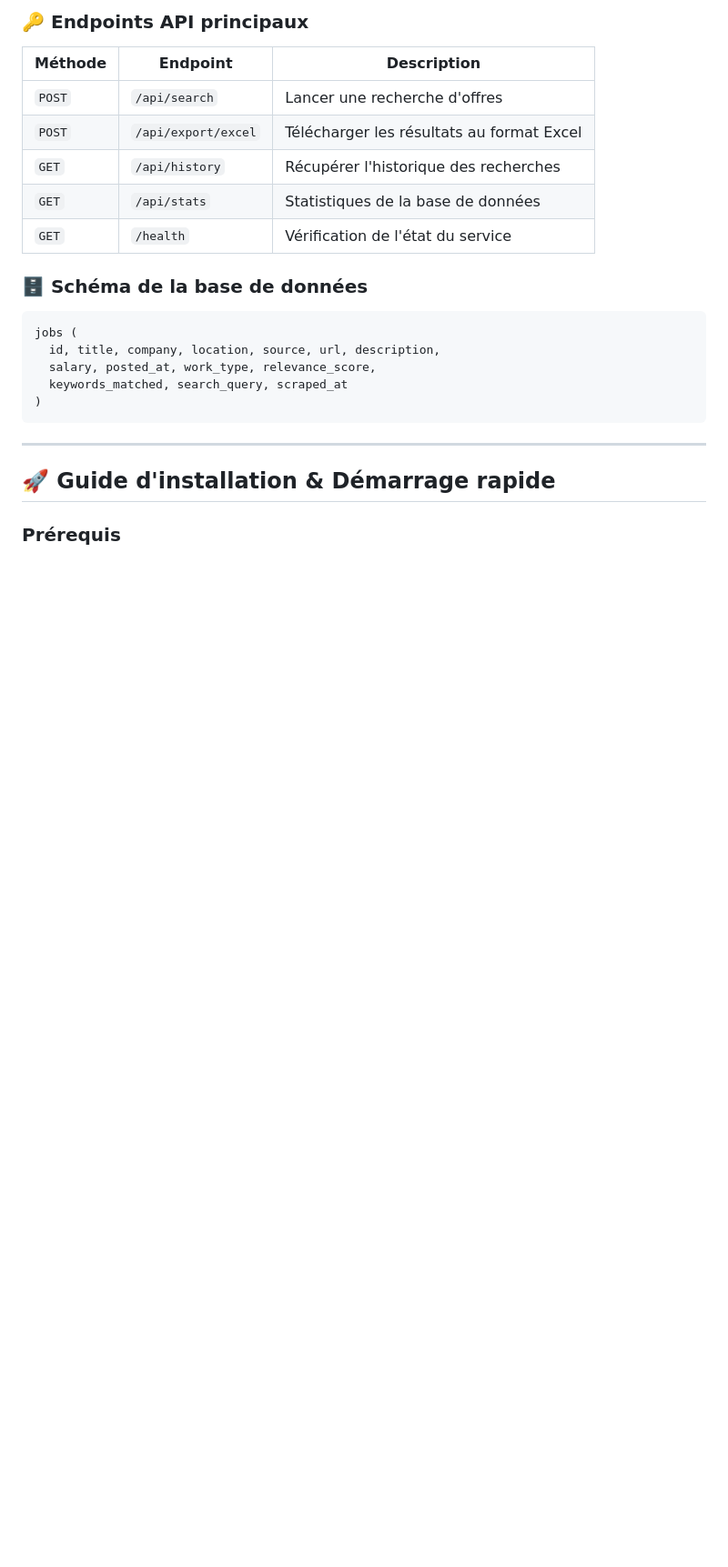
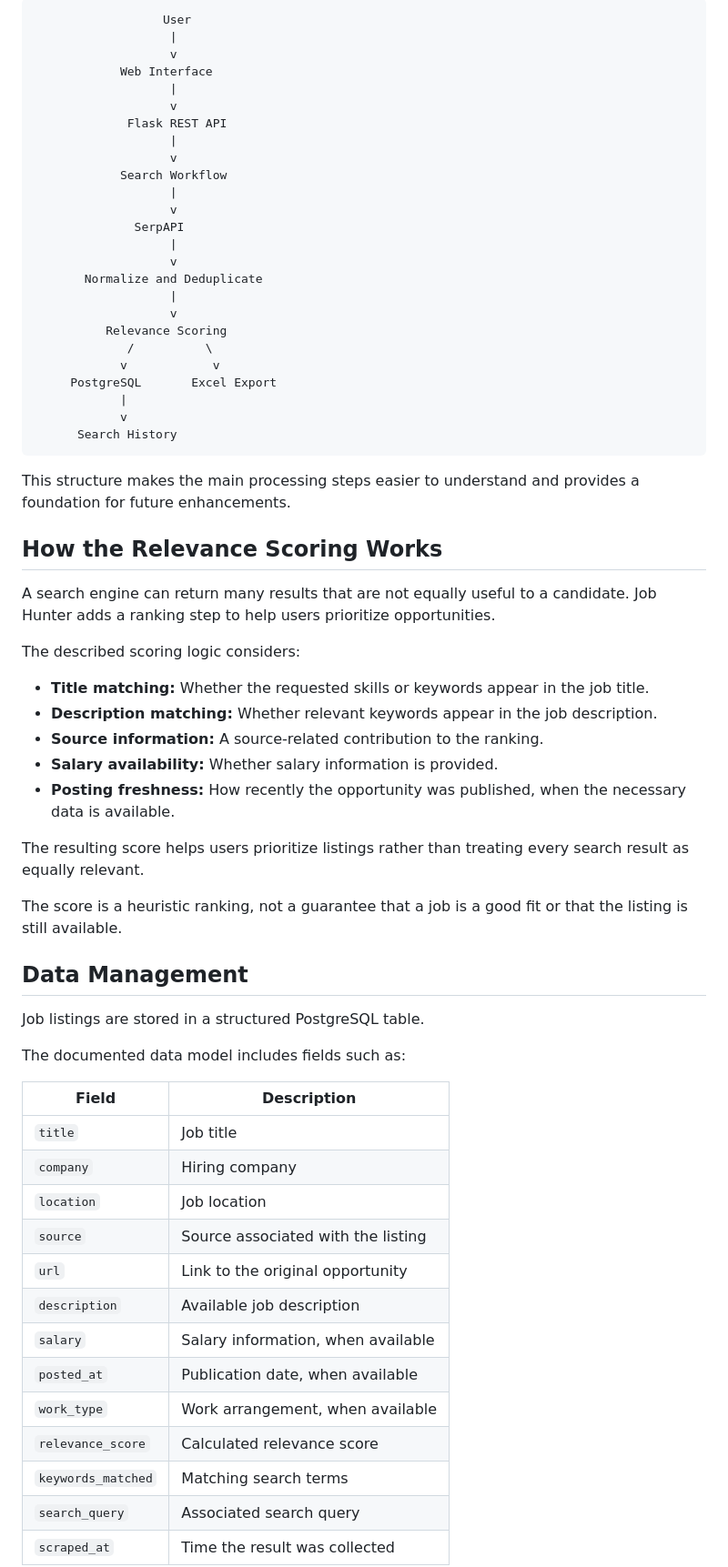
Before and after one commit to ELGHAD/job-hunter, a Markdown page: README.md, the part around one of its changes. Shown at 91% size. Drawn GitHub-style; blank space fills up the shorter version.

````diff
--- a/README.md
+++ b/README.md
@@ -49,26 +51,69 @@ Ce projet s'adresse aux **développeurs, candidats tech et professionnels en rec
 
-### 🔑 Endpoints API principaux
-
-| Méthode | Endpoint | Description |
-|---|---|---|
-| `POST` | `/api/search` | Lancer une recherche d'offres |
-| `POST` | `/api/export/excel` | Télécharger les résultats au format Excel |
-| `GET` | `/api/history` | Récupérer l'historique des recherches |
-| `GET` | `/api/stats` | Statistiques de la base de données |
-| `GET` | `/health` | Vérification de l'état du service |
-
-### 🗄️ Schéma de la base de données
-
-```sql
-jobs (
-  id, title, company, location, source, url, description,
-  salary, posted_at, work_type, relevance_score,
-  keywords_matched, search_query, scraped_at
-)
+```text
+                  User
+                   |
+                   v
+            Web Interface
+                   |
+                   v
+             Flask REST API
+                   |
+                   v
+            Search Workflow
+                   |
+                   v
+              SerpAPI
+                   |
+                   v
+       Normalize and Deduplicate
+                   |
+                   v
+          Relevance Scoring
+             /          \
+            v            v
+     PostgreSQL       Excel Export
+            |
+            v
+      Search History
 ```
 
----
+This structure makes the main processing steps easier to understand and provides a foundation for future enhancements.
 
-## 🚀 Guide d'installation & Démarrage rapide
+## How the Relevance Scoring Works
 
-### Prérequis
+A search engine can return many results that are not equally useful to a candidate. Job Hunter adds a ranking step to help users prioritize opportunities.
+
+The described scoring logic considers:
+
+- **Title matching:** Whether the requested skills or keywords appear in the job title.
+- **Description matching:** Whether relevant keywords appear in the job description.
+- **Source information:** A source-related contribution to the ranking.
+- **Salary availability:** Whether salary information is provided.
+- **Posting freshness:** How recently the opportunity was published, when the necessary data is available.
+
+The resulting score helps users prioritize listings rather than treating every search result as equally relevant.
+
+The score is a heuristic ranking, not a guarantee that a job is a good fit or that the listing is still available.
+
+## Data Management
+
+Job listings are stored in a structured PostgreSQL table.
+
+The documented data model includes fields such as:
+
+| Field | Description |
+|---|---|
+| `title` | Job title |
+| `company` | Hiring company |
+| `location` | Job location |
+| `source` | Source associated with the listing |
+| `url` | Link to the original opportunity |
+| `description` | Available job description |
+| `salary` | Salary information, when available |
+| `posted_at` | Publication date, when available |
+| `work_type` | Work arrangement, when available |
+| `relevance_score` | Calculated relevance score |
+| `keywords_matched` | Matching search terms |
+| `search_query` | Associated search query |
+| `scraped_at` | Time the result was collected |
+
````
Also changed, not shown: other parts of README.md (+187 -91 lines).
